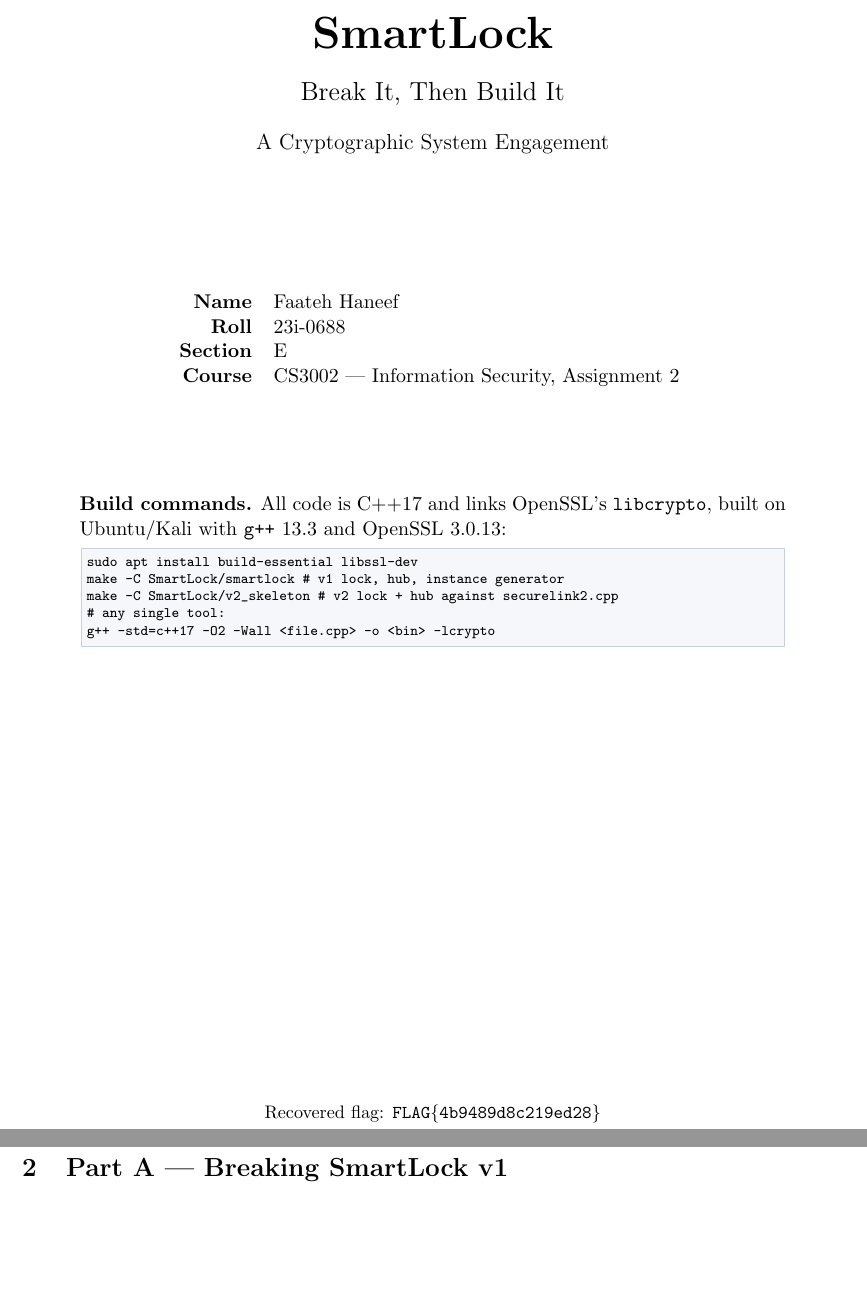
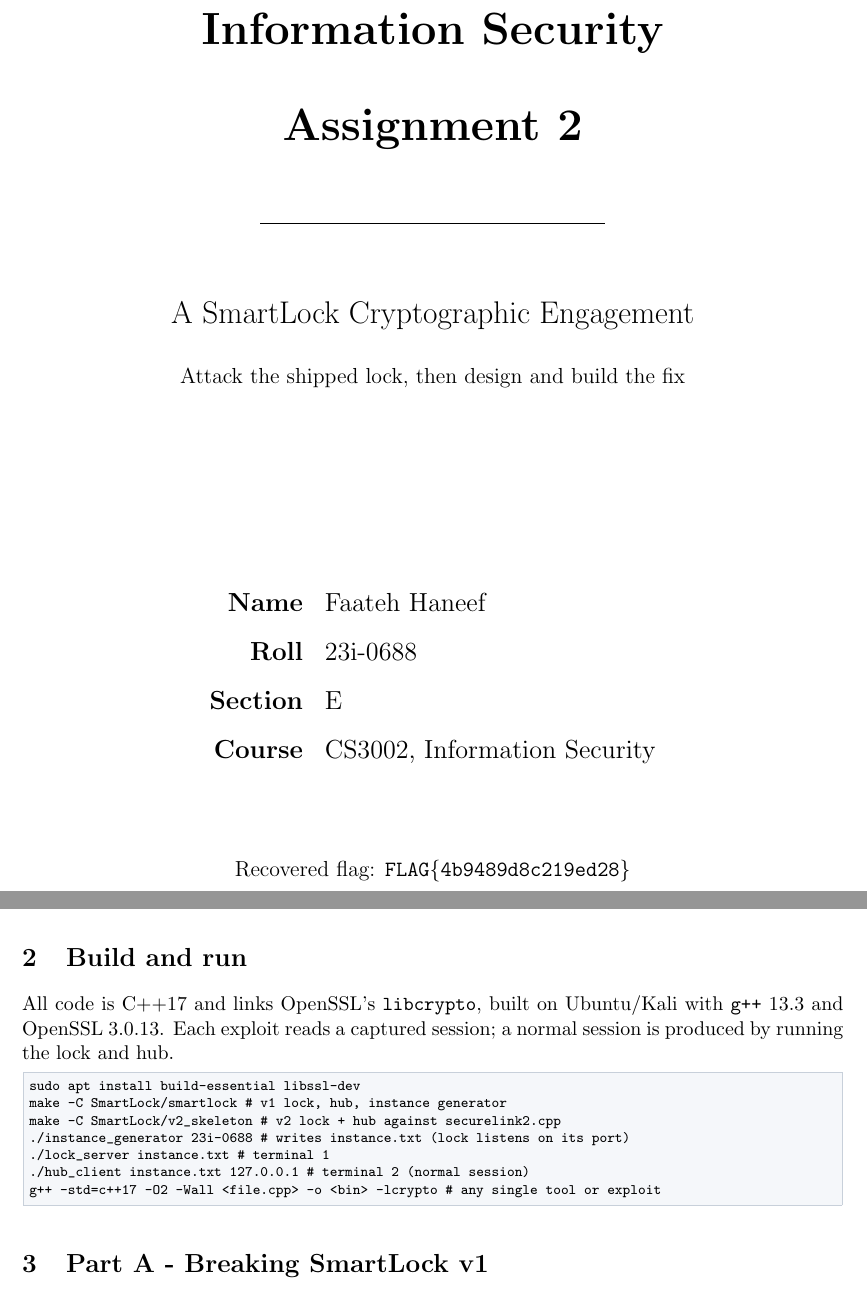
Before and after one commit to FaatehHaneef/smartlock-break-build, a LaTeX document (report/23i-0688-E-REPORT.tex): two parts of pages 1 and 3 of 9, joined at a grey line, cut at the place of the change, the shorter picture padded with empty space. Compiled offline with pdfLaTeX.

Commit message:
Rework report title page, move build commands to a section, remove dashes

```diff
--- a/report/23i-0688-E-REPORT.tex
+++ b/report/23i-0688-E-REPORT.tex
@@ -35,35 +35,28 @@
 % ======================= TITLE PAGE =======================
 \begin{titlepage}
 \centering
-\vspace*{2.2cm}
-{\Huge\bfseries SmartLock\par}
-\vspace{4pt}
-{\Large Break It, Then Build It\par}
-\vspace{6pt}
-{\large A Cryptographic System Engagement\par}
-\vspace{2.4cm}
+\vspace*{\fill}
+{\Huge\bfseries Information Security\par}
+\vspace{16pt}
+{\Huge\bfseries Assignment 2\par}
+\vspace{26pt}
+\rule{0.42\linewidth}{1pt}\par
+\vspace{26pt}
+{\LARGE A SmartLock Cryptographic Engagement\par}
+\vspace{12pt}
+{\large Attack the shipped lock, then design and build the fix\par}
+\vspace*{\fill}
+{\Large
+\renewcommand{\arraystretch}{1.5}
 \begin{tabular}{rl}
 \textbf{Name} & Faateh Haneef\\
 \textbf{Roll} & 23i-0688\\
 \textbf{Section} & E\\
-\textbf{Course} & CS3002 --- Information Security, Assignment 2\\
-\end{tabular}
-\vspace{1.8cm}
-
-\begin{minipage}{0.86\linewidth}
-\textbf{Build commands.} All code is C++17 and links OpenSSL's \texttt{libcrypto},
-built on Ubuntu/Kali with \texttt{g++} 13.3 and OpenSSL 3.0.13:
-\begin{lstlisting}
-sudo apt install build-essential libssl-dev
-make -C SmartLock/smartlock          # v1 lock, hub, instance generator
-make -C SmartLock/v2_skeleton        # v2 lock + hub against securelink2.cpp
-# any single tool:
-g++ -std=c++17 -O2 -Wall <file.cpp> -o <bin> -lcrypto
-\end{lstlisting}
-\end{minipage}
-
-\vfill
-{\small Recovered flag: \texttt{FLAG\{4b9489d8c219ed28\}}\par}
+\textbf{Course} & CS3002, Information Security\\
+\end{tabular}\par}
+\vspace{40pt}
+{\large Recovered flag: \texttt{FLAG\{4b9489d8c219ed28\}}\par}
+\vspace*{\fill}
 \end{titlepage}
 
 \tableofcontents
@@ -79,8 +72,23 @@ produced with a local TCP relay, the two-host model the lab guide accepts. Every
 offensive technique here is applied solely to my own instance so that the corrected
 design in Parts B and C can be built and defended.
 
+% ======================= BUILD =======================
+\section{Build and run}
+All code is C++17 and links OpenSSL's \texttt{libcrypto}, built on Ubuntu/Kali with
+\texttt{g++} 13.3 and OpenSSL 3.0.13. Each exploit reads a captured session; a normal
+session is produced by running the lock and hub.
+\begin{lstlisting}
+sudo apt install build-essential libssl-dev
+make -C SmartLock/smartlock          # v1 lock, hub, instance generator
+make -C SmartLock/v2_skeleton        # v2 lock + hub against securelink2.cpp
+./instance_generator 23i-0688        # writes instance.txt (lock listens on its port)
+./lock_server instance.txt           # terminal 1
+./hub_client  instance.txt 127.0.0.1 # terminal 2 (normal session)
+g++ -std=c++17 -O2 -Wall <file.cpp> -o <bin> -lcrypto   # any single tool or exploit
+\end{lstlisting}
+
 % ======================= PART A =======================
-\section{Part A --- Breaking SmartLock v1}
+\section{Part A - Breaking SmartLock v1}
 
 Every value reported here was recovered \emph{from captured traffic}, not read from
 \texttt{instance.txt}. One capture of a normal session
```
Also changed, not shown: 23i-0688-E/23i-0688-E-REPORT.pdf, report/23i-0688-E-REPORT.tex (32 more changed lines).
